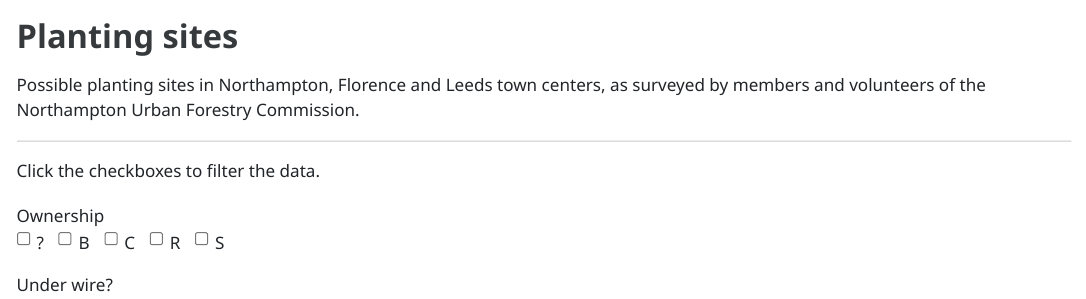
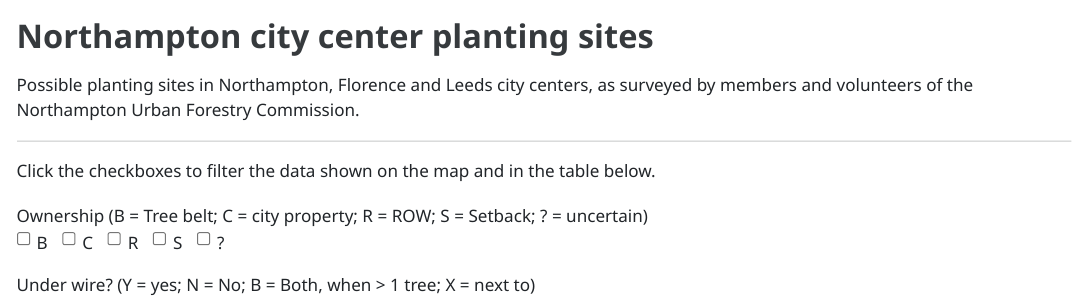
Before and after one commit to kent37/Noho, a Quarto document (Trees/Quadrant maps/Town_center_planting_sites.qmd): the page in a window 1100 px wide, from its top. The pictures show the output file Trees/Quadrant maps/Town_center_planting_sites.html that the author committed with the source, opened offline.

Commit message:
Tweaks to planting sites map

````diff
--- a/Trees/Quadrant maps/Town_center_planting_sites.qmd
+++ b/Trees/Quadrant maps/Town_center_planting_sites.qmd
@@ -1,5 +1,5 @@
 ---
-title: "Planting sites"
+title: "Northampton city center planting sites"
 format:
   html:
     embed-resources: true
@@ -16,7 +16,7 @@ execute:
 }
 </style>
 
-Possible planting sites in Northampton, Florence and Leeds town centers,
+Possible planting sites in Northampton, Florence and Leeds city centers,
 as surveyed by members and volunteers of the
 Northampton Urban Forestry Commission.
 
@@ -37,18 +37,23 @@ qmile = qmile_raw |>
             `Street number`, `Street name`, `Street ext`, Street)) |>
   select(ID=ident, Address, Count=Number, Owner=Ownership, `Under wire`, Loc=Location,
          everything()) |>
-  mutate(label=unclass(str_glue('{ID} {Address}')))
+  mutate(label=unclass(str_glue('{ID} {Address}')),
+         Owner = factor(Owner, levels=c('B', 'C', 'R', 'S', '?')),
+         `Under wire` = if_else(`Under wire` %in% c('1Y, 1N', 'Y/N', 'N/Y'), 'B', `Under wire`),
+         `Under wire` = factor(`Under wire`, levels=c('Y', 'N', 'B', 'X', '?')))
 
 shared_qmile =  SharedData$new(qmile)
 ```
 
 ---
 
-Click the checkboxes to filter the data.
+Click the checkboxes to filter the data shown on the map and in the table below.
 
 ```{r map}
-filter_checkbox("own", "Ownership", shared_qmile, ~Owner, inline = TRUE)
-filter_checkbox('under', 'Under wire?', shared_qmile, ~`Under wire`, inline=TRUE)
+filter_checkbox("own", "Ownership (B = Tree belt; C = city property; R = ROW; S = Setback; ? = uncertain)",
+                shared_qmile, ~Owner, inline = TRUE)
+filter_checkbox('under', 'Under wire? (Y = yes; N = No; B = Both, when > 1 tree; X = next to)',
+                shared_qmile, ~`Under wire`, inline=TRUE)
 
 map = leaflet(width='95%', height='700px') %>%
   setView(-72.667, 42.330, 12) %>%
````
Also changed, not shown: Trees/Quadrant maps/Town_center_planting_sites.html, Trees/Quadrant maps/Town_center_planting_sites.qmd (2 more changed lines).
